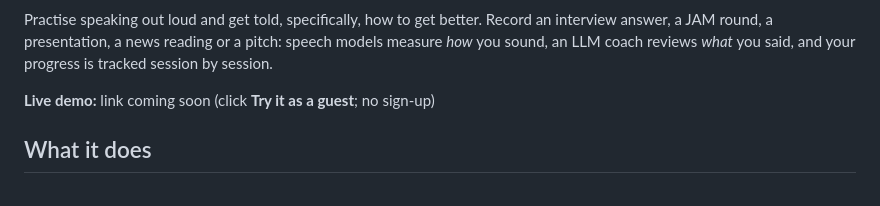
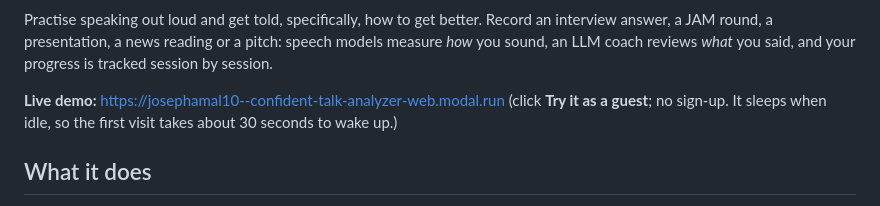
Before and after one commit to josephamal10/confident-talk-analyzer, a Markdown page: README.md, the part around one of its changes. Drawn GitHub-style.

Commit message:
README: live demo link and tests badge
Co-Authored-By: Claude Opus 5.5 <noreply@anthropic.com>

```diff
--- a/README.md
+++ b/README.md
@@ -4,7 +6,7 @@ Practise speaking out loud and get told, specifically, how to get better. Record
 JAM round, a presentation, a news reading or a pitch: speech models measure *how* you sound, an LLM coach
 reviews *what* you said, and your progress is tracked session by session.
 
-**Live demo:** link coming soon (click **Try it as a guest**; no sign-up)
+**Live demo:** https://josephamal10--confident-talk-analyzer-web.modal.run (click **Try it as a guest**; no sign-up. It sleeps when idle, so the first visit takes about 30 seconds to wake up.)
 
 ## What it does
 
```
Also changed, not shown: other parts of README.md (+2 -0 lines).
